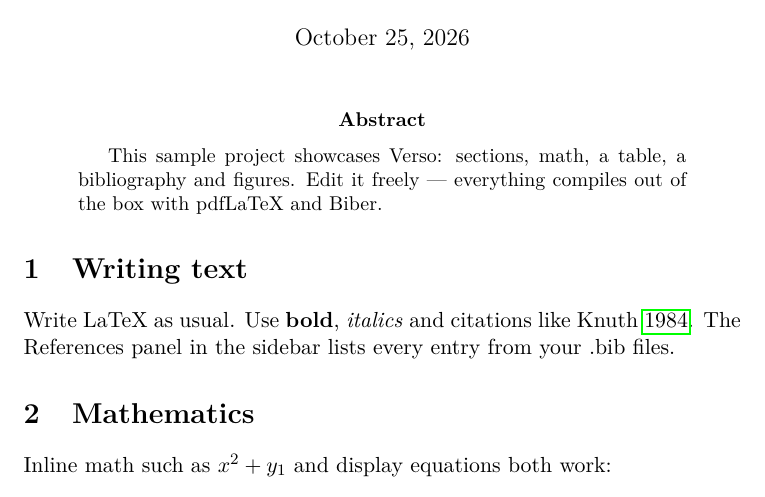
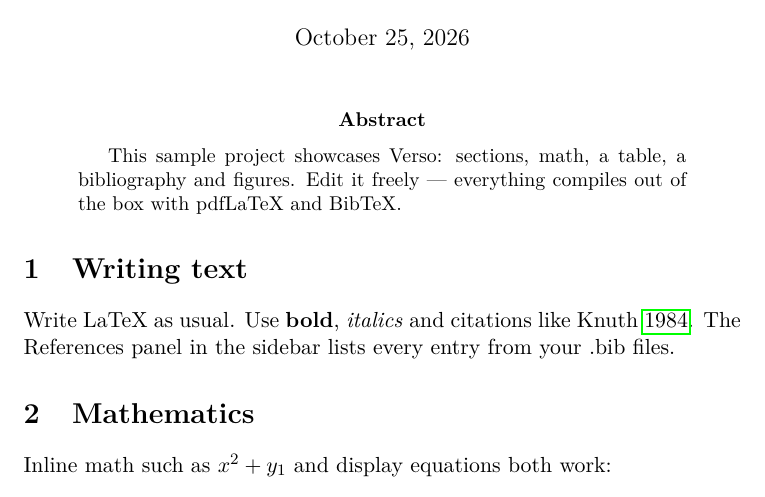
Before and after one commit to LeoB914/verso, a LaTeX paper (verso-macOS/Resources/Templates.bundle/sample-project/main.tex): part of page 1 of 2, cut so that both start at the same text. Compiled offline with pdfLaTeX.

Commit message:
Templates: use BibTeX instead of Biber as biblatex backend

```diff
--- a/verso-macOS/Resources/Templates.bundle/sample-project/main.tex
+++ b/verso-macOS/Resources/Templates.bundle/sample-project/main.tex
@@ -5,7 +5,7 @@
 \usepackage{graphicx}
 \usepackage{amsmath}
 \usepackage{booktabs}
-\usepackage[backend=biber,style=authoryear]{biblatex}
+\usepackage[backend=bibtex,style=authoryear]{biblatex}
 \usepackage{hyperref}
 
 \addbibresource{references.bib}
@@ -20,7 +20,7 @@
 
 \begin{abstract}
 This sample project showcases Verso: sections, math, a table, a bibliography and
-figures. Edit it freely --- everything compiles out of the box with pdfLaTeX and Biber.
+figures. Edit it freely --- everything compiles out of the box with pdfLaTeX and BibTeX.
 \end{abstract}
 
 \section{Writing text}
```
Also changed, not shown: verso-macOS/Resources/Templates.bundle/article/main.tex (+1 -1 lines), verso-macOS/Resources/Templates.bundle/report-thesis/main.tex (+1 -1 lines).
